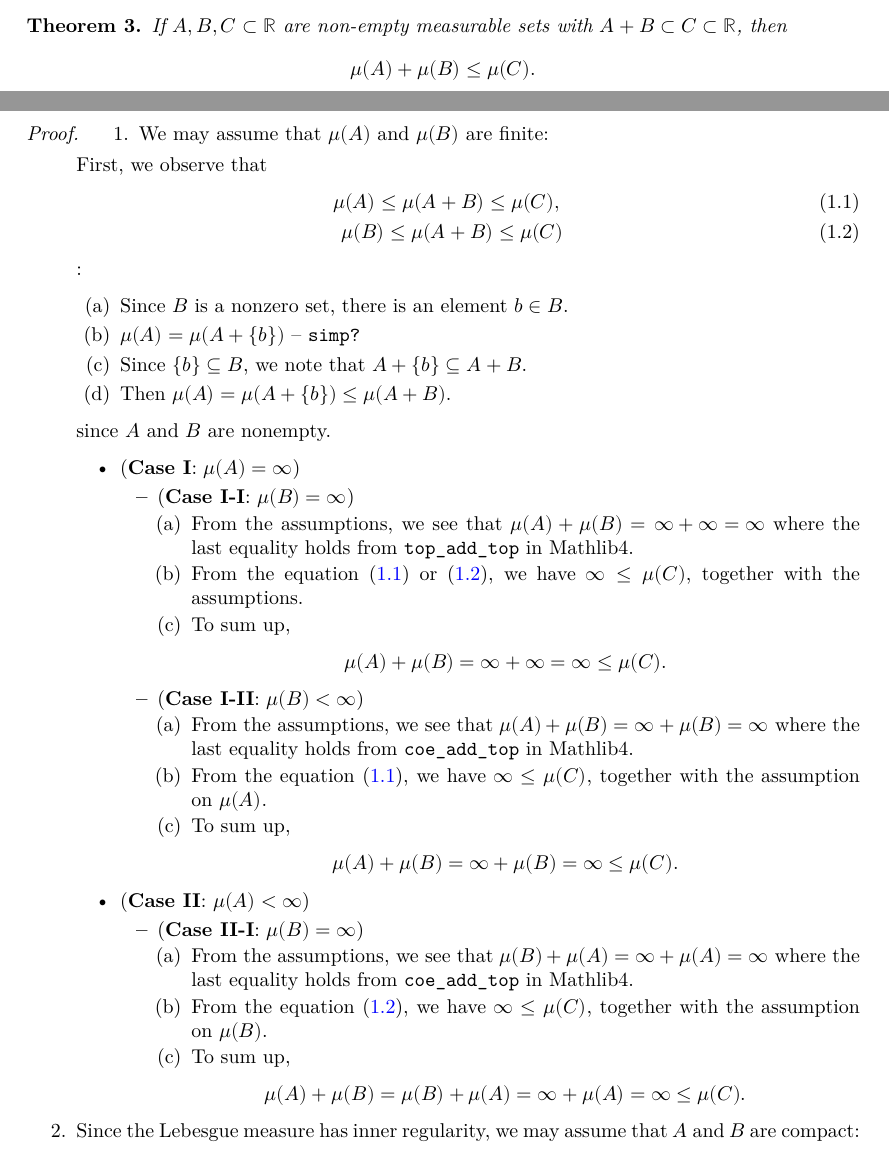
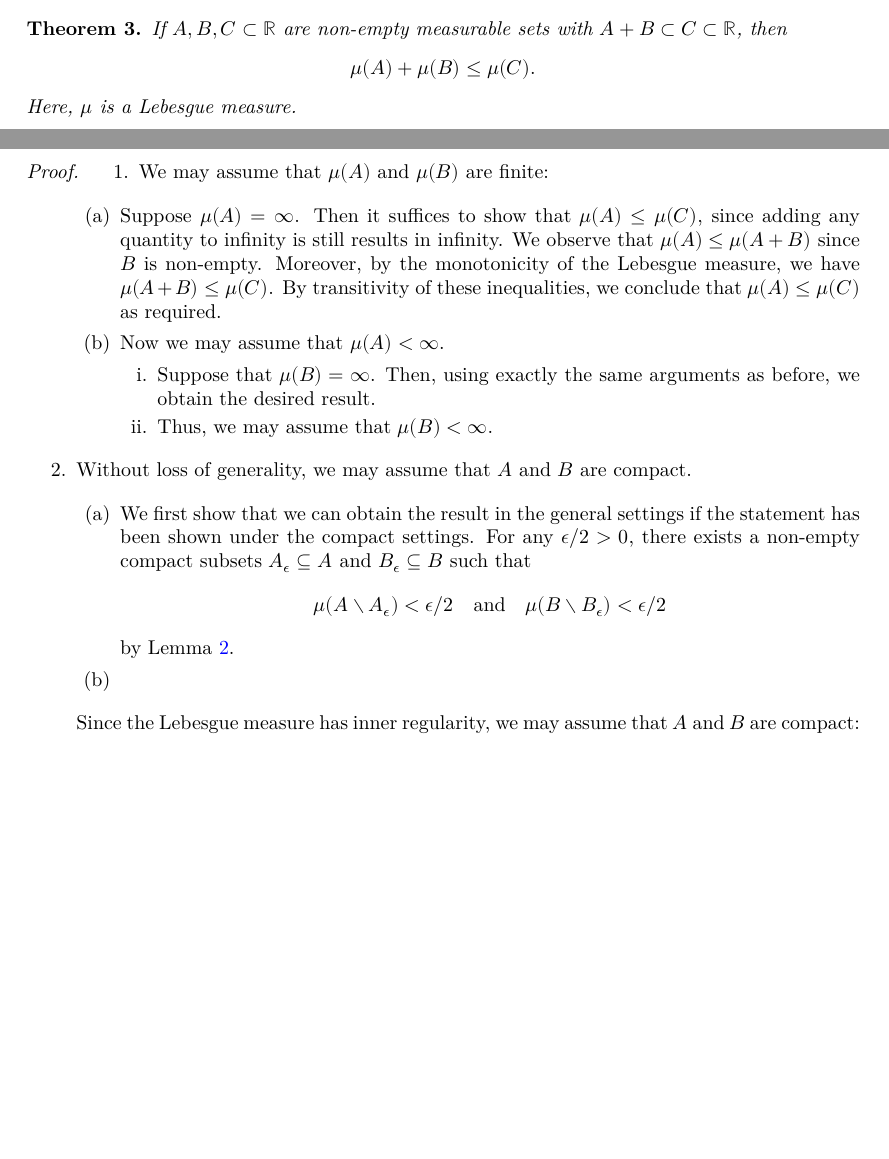
Before and after one commit to Brunn-Minkowski-in-Lean/BrunnMinkowski, a LaTeX document (blueprint/src/print.tex, which reads blueprint/src/sections/bm-ineq-onedim.tex): two parts of pages 2 and 3 of 4, joined at a grey line, cut so that both start at the same text, the shorter picture padded with empty space. Compiled offline with XeLaTeX.

Commit message:
Re-organise the code a bit, Write the step 1 of the proof of the one-dim RMInequlity

```diff
--- a/blueprint/src/sections/bm-ineq-onedim.tex
+++ b/blueprint/src/sections/bm-ineq-onedim.tex
@@ -43,63 +44,91 @@
     \begin{equation*}
         \mu(A) + \mu(B) \leq \mu(C).
     \end{equation*}
+    Here, \(\mu\) is a Lebesgue measure.
 \end{theorem}
 
 \begin{proof}
     \begin{enumerate}
         \item We may assume that \(\mu(A)\) and \(\mu(B)\) are finite:
 
-        First, we observe that
-        \begin{eqnarray}
-            {\mu(A) \leq \mu(A+B)} \leq \mu(C), \label{eq: A <= A+B}\\
-            {\mu(B) \leq \mu(A+B)} \leq \mu(C) \label{eq: B <= A+B}
-        \end{eqnarray}
-        :\begin{enumerate}
-            \item Since \(B\) is a nonzero set, there is an element \(b \in B\).
-            \item \(\mu(A) =\mu(A+\{b\})\) -- \texttt{simp?}
-            \item Since \(\{b\} \subseteq B\), we note that \(A + \{b\} \subseteq A + B\).
-            \item Then \(\mu(A) = \mu(A + \{b\}) \leq \mu(A+B)\).
+        \begin{enumerate}
+            \item Suppose \(\mu(A) = \infty\). Then it suffices to show that \(\mu(A) \leq \mu(C)\),
+            since adding any quantity to infinity is still results in infinity.
+            We observe that \(\mu(A) \leq \mu(A+B)\) since \(B\) is non-empty.
+            Moreover, by the monotonicity of the Lebesgue measure, we have \(\mu (A+B) \leq \mu(C)\).
+            By transitivity of these inequalities, we conclude that \(\mu(A) \leq \mu(C)\) as required.
+
+            \item Now we may assume that \(\mu(A) < \infty\).
+            \begin{enumerate}
+                \item Suppose that \(\mu(B) = \infty\).
+                Then, using exactly the same arguments as before, we obtain the desired result.
+                \item Thus, we may assume that \(\mu(B) < \infty\).
+            \end{enumerate}
         \end{enumerate}
-        since \(A\) and \(B\) are nonempty.
-        \begin{itemize}
-            \item (\textbf{Case I}: \(\mu(A)=\infty\))
-            \begin{itemize}
-                \item (\textbf{Case I-I}: \(\mu(B) = \infty\))
-                \begin{enumerate}
-                    \item From the assumptions, we see that \(\mu(A) + \mu(B) = {\infty + \infty = \infty}\) where the last equality holds from \texttt{top\_add\_top} in Mathlib4.
-                    \item From the equation (\ref{eq: A <= A+B}) or (\ref{eq: B <= A+B}), we have \(\infty \leq \mu(C)\), together with the assumptions.
-                    \item To sum up,
-                    \begin{eqnarray*}
-                        \mu(A) + \mu (B) = \infty + \infty = \infty \leq \mu(C).
-                    \end{eqnarray*}
-                \end{enumerate}
 
-                \item (\textbf{Case I-II}: \(\mu(B) < \infty\))
-                \begin{enumerate}
-                    \item From the assumptions, we see that \(\mu(A) + \mu(B) = {\infty + \mu(B) = \infty}\) where the last equality holds from \texttt{coe\_add\_top} in Mathlib4.
-                    \item From the equation (\ref{eq: A <= A+B}), we have \(\infty \leq \mu(C)\), together with the assumption on \(\mu(A)\).
-                    \item To sum up,
-                    \begin{eqnarray*}
-                        \mu(A) + \mu (B) = \infty + \mu(B) = \infty \leq \mu(C).
-                    \end{eqnarray*}
-                \end{enumerate}
-            \end{itemize}
-            \item (\textbf{Case II}: \(\mu(A) < \infty\))
-            \begin{itemize}
-                \item (\textbf{Case II-I}: \(\mu(B)=\infty\))
-                \begin{enumerate}
-                    \item From the assumptions, we see that \(\mu(B) + \mu(A) = {\infty + \mu(A) = \infty}\) where the last equality holds from \texttt{coe\_add\_top} in Mathlib4.
-                    \item From the equation (\ref{eq: B <= A+B}), we have \(\infty \leq \mu(C)\), together with the assumption on \(\mu(B)\).
-                    \item To sum up,
-                    \begin{eqnarray*}
-                        \mu(A) + \mu (B) = \mu(B) + \mu(A) = \infty + \mu(A) = \infty \leq \mu(C).
-                    \end{eqnarray*}
-                \end{enumerate}
-            \end{itemize}
-        \end{itemize}
+        % First, we observe that
+        % \begin{eqnarray}
+        %     {\mu(A) \leq \mu(A+B)} \leq \mu(C), \label{eq: A <= A+B}\\
+        %     {\mu(B) \leq \mu(A+B)} \leq \mu(C) \label{eq: B <= A+B}
+        % \end{eqnarray}
+        % :\begin{enumerate}
+        %     \item Since \(B\) is a nonzero set, there is an element \(b \in B\).
+        %     \item \(\mu(A) =\mu(A+\{b\})\) -- \texttt{simp?}
+        %     \item Since \(\{b\} \subseteq B\), we note that \(A + \{b\} \subseteq A + B\).
+        %     \item Then \(\mu(A) = \mu(A + \{b\}) \leq \mu(A+B)\).
+        % \end{enumerate}
+        % since \(A\) and \(B\) are nonempty.
+        % \begin{itemize}
+        %     \item (\textbf{Case I}: \(\mu(A)=\infty\))
+        %     \begin{itemize}
+        %         \item (\textbf{Case I-I}: \(\mu(B) = \infty\))
+        %         \begin{enumerate}
+        %             \item From the assumptions, we see that \(\mu(A) + \mu(B) = {\infty + \infty = \infty}\) where the last equality holds from \texttt{top\_add\_top} in Mathlib4.
+        %             \item From the equation (\ref{eq: A <= A+B}) or (\ref{eq: B <= A+B}), we have \(\infty \leq \mu(C)\), together with the assumptions.
+        %             \item To sum up,
+        %             \begin{eqnarray*}
+        %                 \mu(A) + \mu (B) = \infty + \infty = \infty \leq \mu(C).
+        %             \end{eqnarray*}
+        %         \end{enumerate}
 
+        %         \item (\textbf{Case I-II}: \(\mu(B) < \infty\))
+        %         \begin{enumerate}
+        %             \item From the assumptions, we see that \(\mu(A) + \mu(B) = {\infty + \mu(B) = \infty}\) where the last equality holds from \texttt{coe\_add\_top} in Mathlib4.
+        %             \item From the equation (\ref{eq: A <= A+B}), we have \(\infty \leq \mu(C)\), together with the assumption on \(\mu(A)\).
+        %             \item To sum up,
+        %             \begin{eqnarray*}
+        %                 \mu(A) + \mu (B) = \infty + \mu(B) = \infty \leq \mu(C).
+        %             \end{eqnarray*}
+        %         \end{enumerate}
+        %     \end{itemize}
+        %     \item (\textbf{Case II}: \(\mu(A) < \infty\))
+        %     \begin{itemize}
+        %         \item (\textbf{Case II-I}: \(\mu(B)=\infty\))
+        %         \begin{enumerate}
+        %             \item From the assumptions, we see that \(\mu(B) + \mu(A) = {\infty + \mu(A) = \infty}\) where the last equality holds from \texttt{coe\_add\_top} in Mathlib4.
+        %             \item From the equation (\ref{eq: B <= A+B}), we have \(\infty \leq \mu(C)\), together with the assumption on \(\mu(B)\).
+        %             \item To sum up,
+        %             \begin{eqnarray*}
+        %                 \mu(A) + \mu (B) = \mu(B) + \mu(A) = \infty + \mu(A) = \infty \leq \mu(C).
+        %             \end{eqnarray*}
+        %         \end{enumerate}
+        %     \end{itemize}
+        % \end{itemize}
 
-        \item Since {the Lebesgue measure has inner regularity}, we may assume that \(A\) and \(B\) are compact:
+        \item Without loss of generality, we may assume that \(A\) and \(B\) are compact.
+
+        \begin{enumerate}
+            \item We first show that we can obtain the result in the general settings if the statement has been shown under the compact settings.
+            For any \(\epsilon/2>0\), there exists a non-empty compact subsets \(A_\epsilon \subseteq A\) and \(B_\epsilon \subseteq B\) such that
+            \begin{equation*}
+                \mu(A \setminus A_\epsilon) < \epsilon/2 \quad \text{and} \quad \(\mu(B \setminus B_\epsilon) < \epsilon/2\)
+            \end{equation*}
+            by Lemma~\ref{lemma: exists_isCompact_Nonempty_diff_lt}.
+
+            \item
+        \end{enumerate}
+
+        Since {the Lebesgue measure has inner regularity}, we may assume that \(A\) and \(B\) are compact:
 
         \begin{enumerate}
             \item Let \(A\) and \(B\) be measurable sets. Then for any \(\epsilon>0\), there exist compact sets \(A_\epsilon \subseteq A\) and \(B_\epsilon \subseteq B\) such that
```
Also changed, not shown: blueprint/src/sections/bm-ineq-onedim.tex (1 more changed lines), 1 other file.
